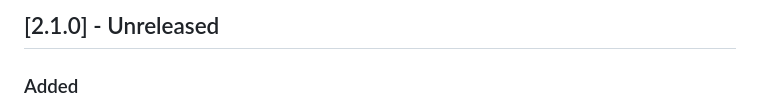
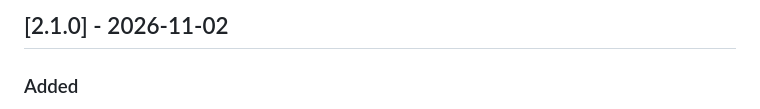
Before and after one commit to Ibrahim-Lokman/bouncy_button, a Markdown page: CHANGELOG.md, the part around the change. Drawn GitHub-style.

```diff
--- a/CHANGELOG.md
+++ b/CHANGELOG.md
@@ -1,4 +1,4 @@
-## [2.1.0] - Unreleased
+## [2.1.0] - 2026-11-02
 
 ### Added
 
```
Also changed, not shown: doc/todo-2.1.md (+1 -1 lines).
